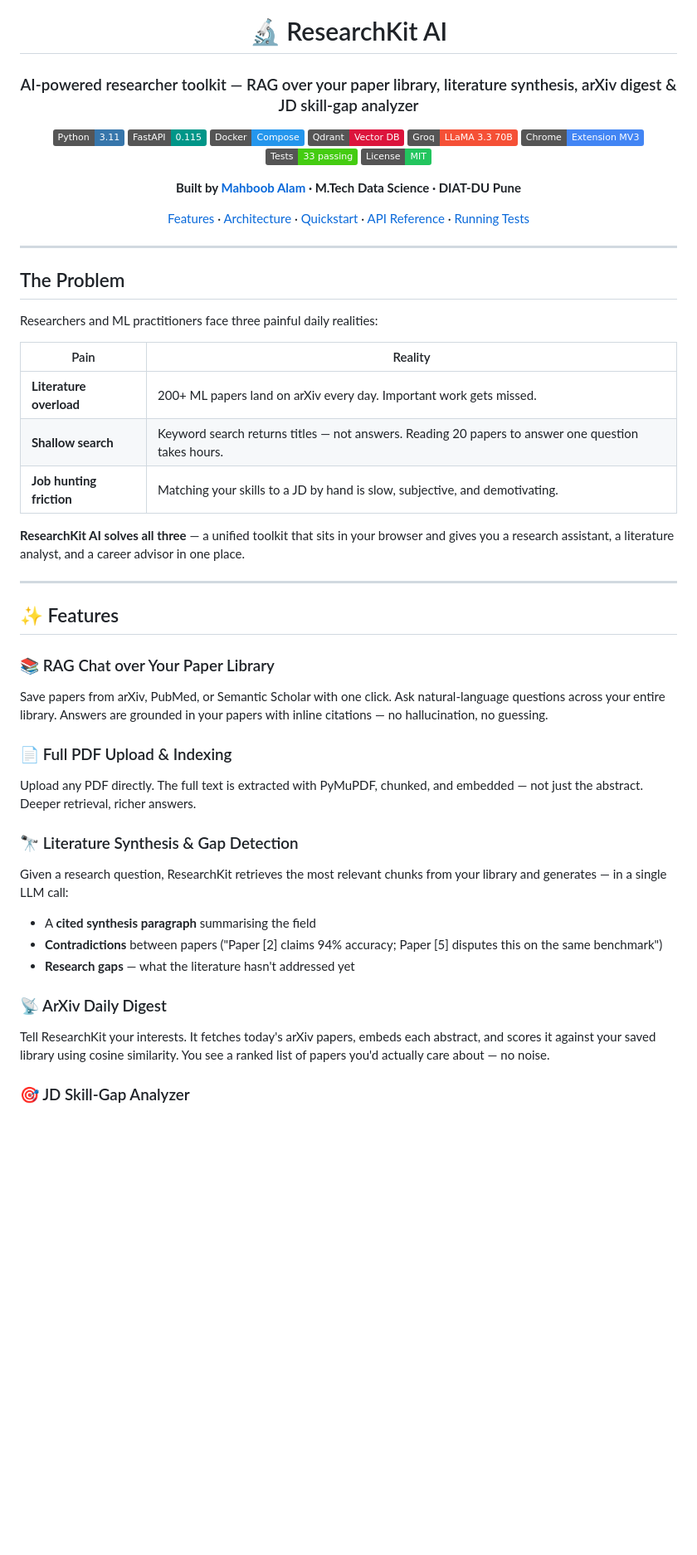
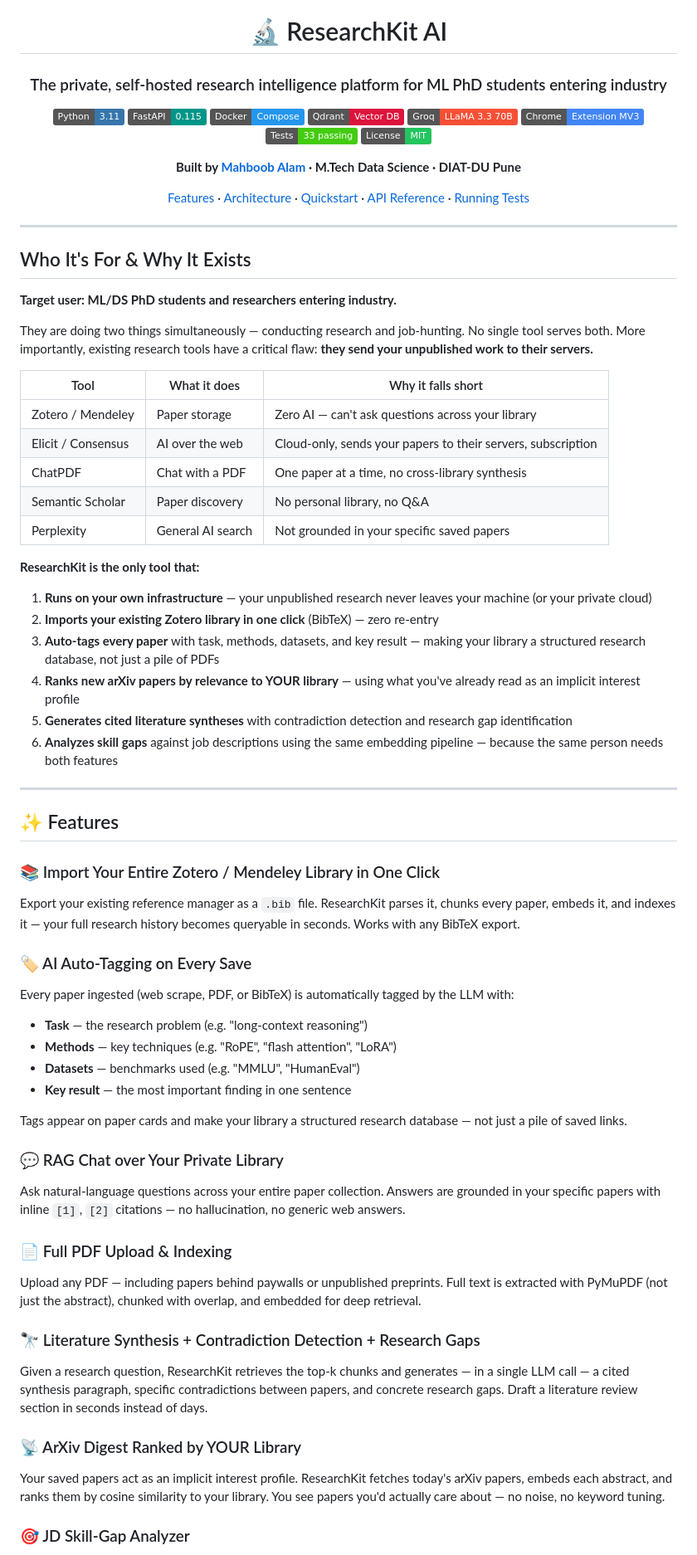
Before and after one commit to MahboobAlam0/research-toolkit, a Markdown page: README.md, the part around one of its changes. Shown at 83% size. Rendered like a GitHub page; badges without logos; blank space fills up the shorter version.

Commit message:
docs: sharpen problem statement, add BibTeX + auto-tagging to README

```diff
--- a/README.md
+++ b/README.md
@@ -2,7 +2,7 @@
 
 # 🔬 ResearchKit AI
 
-### AI-powered researcher toolkit — RAG over your paper library, literature synthesis, arXiv digest & JD skill-gap analyzer
+### The private, self-hosted research intelligence platform for ML PhD students entering industry
 
 [![Python](https://img.shields.io/badge/Python-3.11-3776AB?logo=python&logoColor=white)](https://python.org)
 [![FastAPI](https://img.shields.io/badge/FastAPI-0.115-009688?logo=fastapi&logoColor=white)](https://fastapi.tiangolo.com)
@@ -21,35 +21,54 @@
 
 ---
 
-## The Problem
+## Who It's For & Why It Exists
 
-Researchers and ML practitioners face three painful daily realities:
+**Target user: ML/DS PhD students and researchers entering industry.**
 
-| Pain | Reality |
-|------|---------|
-| **Literature overload** | 200+ ML papers land on arXiv every day. Important work gets missed. |
-| **Shallow search** | Keyword search returns titles — not answers. Reading 20 papers to answer one question takes hours. |
-| **Job hunting friction** | Matching your skills to a JD by hand is slow, subjective, and demotivating. |
+They are doing two things simultaneously — conducting research and job-hunting. No single tool serves both. More importantly, existing research tools have a critical flaw: **they send your unpublished work to their servers.**
 
-**ResearchKit AI solves all three** — a unified toolkit that sits in your browser and gives you a research assistant, a literature analyst, and a career advisor in one place.
+| Tool | What it does | Why it falls short |
+|------|-------------|-------------------|
+| Zotero / Mendeley | Paper storage | Zero AI — can't ask questions across your library |
+| Elicit / Consensus | AI over the web | Cloud-only, sends your papers to their servers, subscription |
+| ChatPDF | Chat with a PDF | One paper at a time, no cross-library synthesis |
+| Semantic Scholar | Paper discovery | No personal library, no Q&A |
+| Perplexity | General AI search | Not grounded in your specific saved papers |
+
+**ResearchKit is the only tool that:**
+1. **Runs on your own infrastructure** — your unpublished research never leaves your machine (or your private cloud)
+2. **Imports your existing Zotero library in one click** (BibTeX) — zero re-entry
+3. **Auto-tags every paper** with task, methods, datasets, and key result — making your library a structured research database, not just a pile of PDFs
+4. **Ranks new arXiv papers by relevance to YOUR library** — using what you've already read as an implicit interest profile
+5. **Generates cited literature syntheses** with contradiction detection and research gap identification
+6. **Analyzes skill gaps** against job descriptions using the same embedding pipeline — because the same person needs both features
 
 ---
 
 ## ✨ Features
 
-### 📚 RAG Chat over Your Paper Library
-Save papers from arXiv, PubMed, or Semantic Scholar with one click. Ask natural-language questions across your entire library. Answers are grounded in your papers with inline citations — no hallucination, no guessing.
+### 📚 Import Your Entire Zotero / Mendeley Library in One Click
+Export your existing reference manager as a `.bib` file. ResearchKit parses it, chunks every paper, embeds it, and indexes it — your full research history becomes queryable in seconds. Works with any BibTeX export.
+
+### 🏷 AI Auto-Tagging on Every Save
+Every paper ingested (web scrape, PDF, or BibTeX) is automatically tagged by the LLM with:
+- **Task** — the research problem (e.g. "long-context reasoning")
+- **Methods** — key techniques (e.g. "RoPE", "flash attention", "LoRA")
+- **Datasets** — benchmarks used (e.g. "MMLU", "HumanEval")
+- **Key result** — the most important finding in one sentence
+
+Tags appear on paper cards and make your library a structured research database — not just a pile of saved links.
+
+### 💬 RAG Chat over Your Private Library
+Ask natural-language questions across your entire paper collection. Answers are grounded in your specific papers with inline `[1]`, `[2]` citations — no hallucination, no generic web answers.
 
 ### 📄 Full PDF Upload & Indexing
-Upload any PDF directly. The full text is extracted with PyMuPDF, chunked, and embedded — not just the abstract. Deeper retrieval, richer answers.
+Upload any PDF — including papers behind paywalls or unpublished preprints. Full text is extracted with PyMuPDF (not just the abstract), chunked with overlap, and embedded for deep retrieval.
 
-### 🔭 Literature Synthesis & Gap Detection
-Given a research question, ResearchKit retrieves the most relevant chunks from your library and generates — in a single LLM call:
-- A **cited synthesis paragraph** summarising the field
-- **Contradictions** between papers ("Paper [2] claims 94% accuracy; Paper [5] disputes this on the same benchmark")
-- **Research gaps** — what the literature hasn't addressed yet
+### 🔭 Literature Synthesis + Contradiction Detection + Research Gaps
+Given a research question, ResearchKit retrieves the top-k chunks and generates — in a single LLM call — a cited synthesis paragraph, specific contradictions between papers, and concrete research gaps. Draft a literature review section in seconds instead of days.
 
-### 📡 ArXiv Daily Digest
-Tell ResearchKit your interests. It fetches today's arXiv papers, embeds each abstract, and scores it against your saved library using cosine similarity. You see a ranked list of papers you'd actually care about — no noise.
+### 📡 ArXiv Digest Ranked by YOUR Library
+Your saved papers act as an implicit interest profile. ResearchKit fetches today's arXiv papers, embeds each abstract, and ranks them by cosine similarity to your library. You see papers you'd actually care about — no noise, no keyword tuning.
 
 ### 🎯 JD Skill-Gap Analyzer
```
Also changed, not shown: other parts of README.md (+4 -4 lines).
